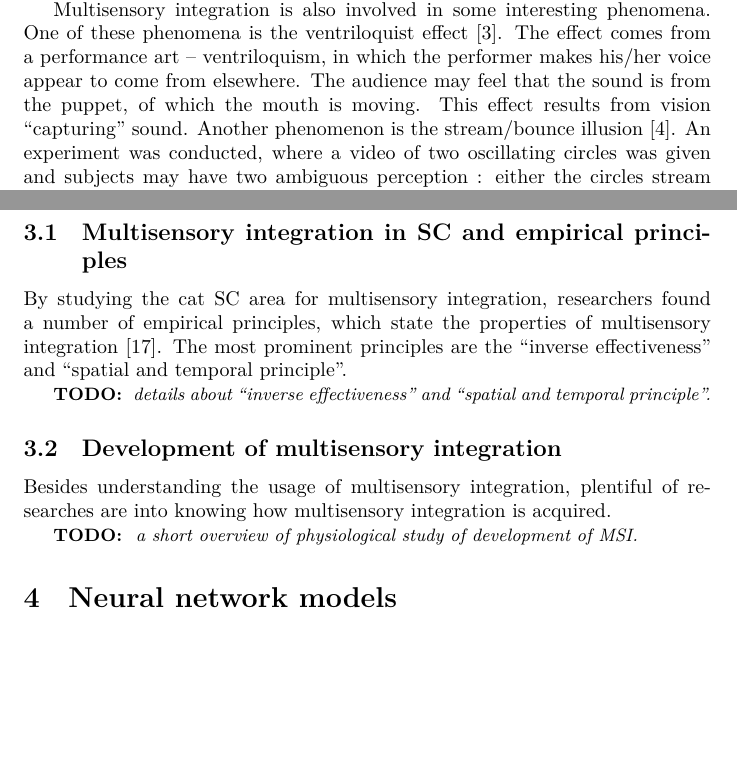
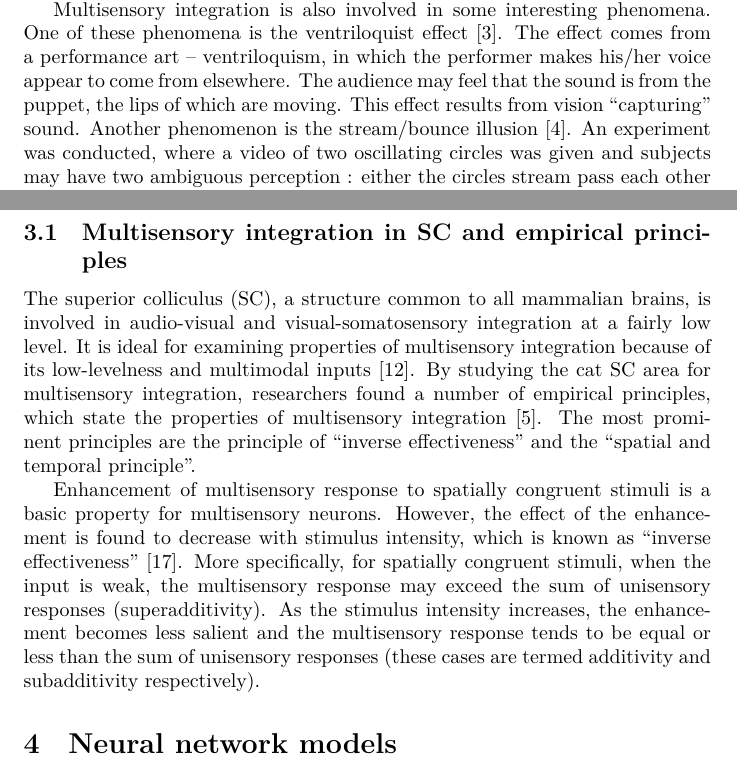
Before and after one commit to hwp/hw2013ss, a LaTeX document (NN/seminarpaper_hwp.tex): two parts of pages 1 and 7 of 9, joined at a grey line, cut so that both start at the same text, the shorter picture padded with empty space. Compiled offline with XeLaTeX.

Commit message:
inverse effectiveness

```diff
--- a/NN/seminarpaper_hwp.tex
+++ b/NN/seminarpaper_hwp.tex
@@ -50,7 +50,7 @@
 Multisensory integration is a process, which is carried out by animals to combine different sensory cues in order to get a better perception of the environment. This process is essential as multi-modal senses provide complementary information.
 For example, humans use both visual and haptic information to perceive the size and position of an object \cite{ernst_humans_2002}. Some mammals integrate visual and vestibular information to estimate self-motion \cite{gu_visual_2006}.
 
-Multisensory integration is also involved in some interesting phenomena. One of these phenomena is the ventriloquist effect \cite{alais_ventriloquist_2004}. The effect comes from a performance art -- ventriloquism, in which the performer makes his/her voice appear to come from elsewhere. The audience may feel that the sound is from the puppet, of which the mouth is moving. This effect results from vision ``capturing'' sound.
+Multisensory integration is also involved in some interesting phenomena. One of these phenomena is the ventriloquist effect \cite{alais_ventriloquist_2004}. The effect comes from a performance art -- ventriloquism, in which the performer makes his/her voice appear to come from elsewhere. The audience may feel that the sound is from the puppet, the lips of which are moving. This effect results from vision ``capturing'' sound.
 Another phenomenon is the stream/bounce illusion \cite{sekuler_sound_1997}. An experiment was conducted, where a video of two oscillating circles was given and subjects may have two ambiguous perception : either the circles stream pass each other or they collide and bounce apart. The interesting fact is that, when simply adding a click sound, more subjects reported that they perceived the circles as bouncing apart.
 
 In order to explain these intriguing phenomena, researchers from a variety of disciplines try to analyze the nature of multisensory integration from different aspects. According to their methods, the studies of understanding multisensory integration are divided into two approaches -- psychophysical approach and neurophysiological approach.
@@ -145,14 +147,13 @@ In the former studies, some key principles of sensory integration are establishe
 %Researchers found that multisensory neurons are particularly abundant in the superior colliculus (SC), a midbrain structure primarily involved in orienting the eyes and head towards salient stimuli \cite{sparks_translation_1986}. Another area in brain that caught interest from researchers is the dorsal medial superior temporal area (MSTd), which is responsible for integration visual and vestibular cues for detecting self-motion \cite{gu_visual_2006}.
 
 \subsection{Multisensory integration in SC and empirical principles}
-By studying the cat SC area for multisensory integration, researchers found a number of empirical principles, which state the properties of multisensory integration \cite{meredith_interactions_1983}. The most prominent principles are the ``inverse effectiveness'' and ``spatial and temporal principle''.
+The superior colliculus (SC), a structure common to all mammalian brains, is involved in audio-visual and visual-somatosensory integration at a fairly low level. It is ideal for examining properties of multisensory integration because of its low-levelness and multimodal inputs \cite{alais_multisensory_2010}.
+By studying the cat SC area for multisensory integration, researchers found a number of empirical principles, which state the properties of multisensory integration \cite{stein_merging_1993}. The most prominent principles are the principle of ``inverse effectiveness'' and the ``spatial and temporal principle''.
 
-\TODO{details about ``inverse effectiveness'' and ``spatial and temporal principle''.}
+Enhancement of multisensory response to spatially congruent stimuli is a basic property for multisensory neurons. However, the effect of the enhancement is found to decrease with stimulus intensity, which is known as ``inverse effectiveness'' \cite{meredith_visual_1986}. More specifically, for spatially congruent stimuli, when the input is weak, the multisensory response may exceed the sum of unisensory responses (superadditivity). As the stimulus intensity increases, the enhancement becomes less salient and the multisensory response tends to be equal or less than the sum of unisensory responses (these cases are termed additivity and subadditivity respectively).
 
-\subsection{Development of multisensory integration}
-Besides understanding the usage of multisensory integration, plentiful of researches are into knowing how multisensory integration is acquired.
-
-\TODO{a short overview of physiological study of development of MSI.}
+%\subsection{Development of multisensory integration}
+%Besides understanding the usage of multisensory integration, plentiful of researches are into knowing how multisensory integration is acquired.
 
 \section{Neural network models}
 With the insight from psychophysical and physiological study, a number of computational models, including neural network models are developed.
```
Also changed, not shown: NN/seminarpaper_hwp.tex (10 more changed lines).
